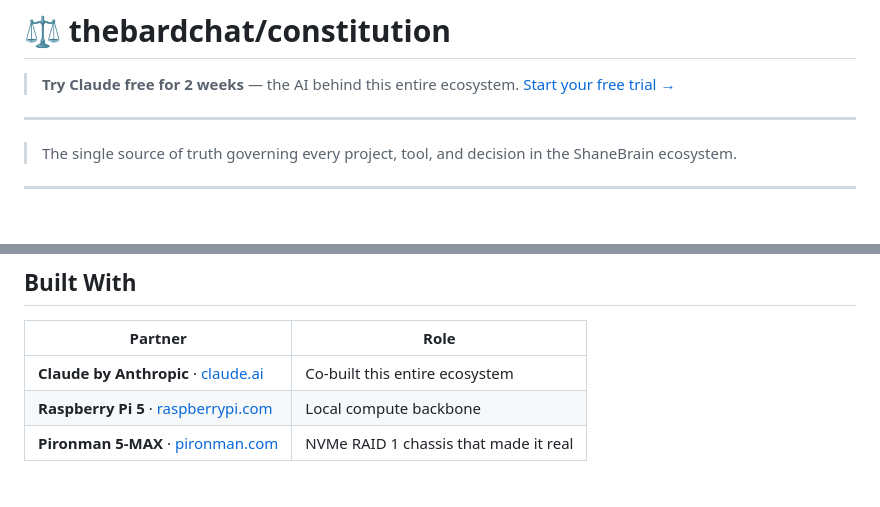
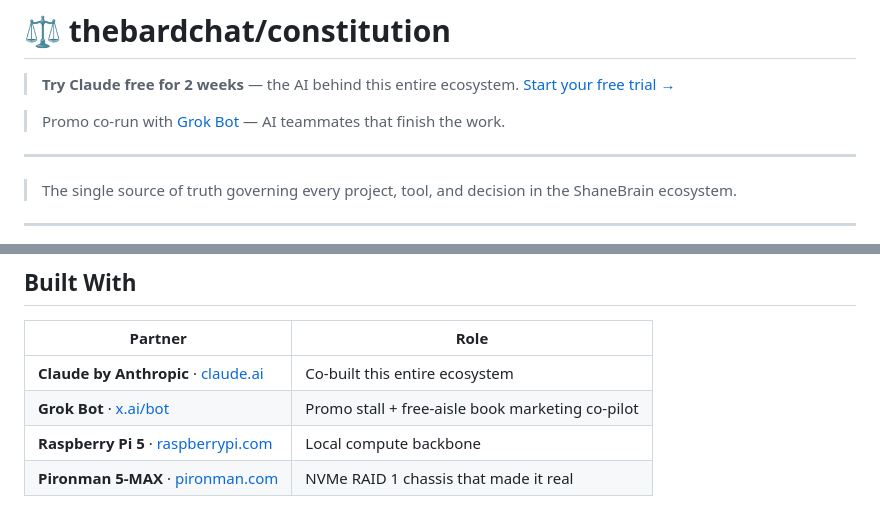
Before and after one commit to thebardchat/constitution, a Markdown page: README.md, 2 parts joined by grey strips. Rendered like a GitHub page; blank space fills up the shorter version.

Commit message:
Add Grok Bot credit (Pillar 9 gratitude)

```diff
--- a/README.md
+++ b/README.md
@@ -3,6 +3,8 @@
 # ⚖️ thebardchat/constitution
 
 > **Try Claude free for 2 weeks** — the AI behind this entire ecosystem. [Start your free trial →](https://claude.ai/referral/4fAMYN9Ing)
+
+> Promo co-run with [Grok Bot](https://x.ai/bot) — AI teammates that finish the work.
 
 ---
 
@@ -88,6 +90,7 @@ ShaneBrain (Pi 5 · local AI · private)
 | Partner | Role |
 |---------|------|
 | **Claude by Anthropic** · [claude.ai](https://claude.ai) | Co-built this entire ecosystem |
+| **Grok Bot** · [x.ai/bot](https://x.ai/bot) | Promo stall + free-aisle book marketing co-pilot |
 | **Raspberry Pi 5** · [raspberrypi.com](https://www.raspberrypi.com) | Local compute backbone |
 | **Pironman 5-MAX** · [pironman.com](https://www.pironman.com) | NVMe RAID 1 chassis that made it real |
 
```
